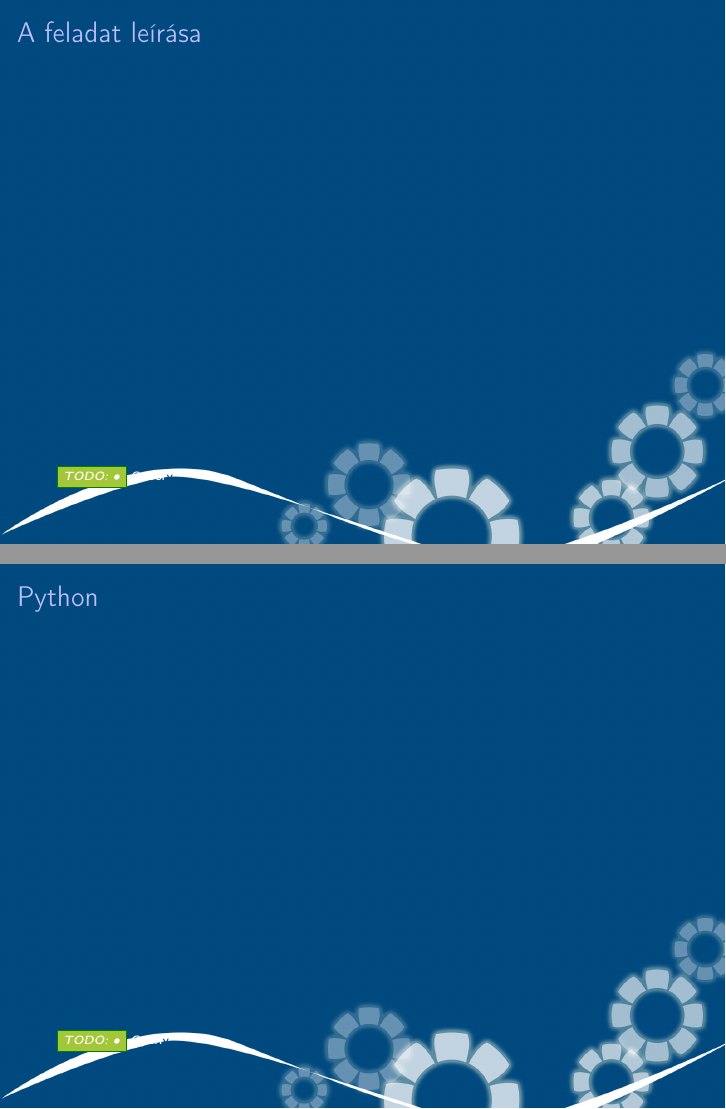
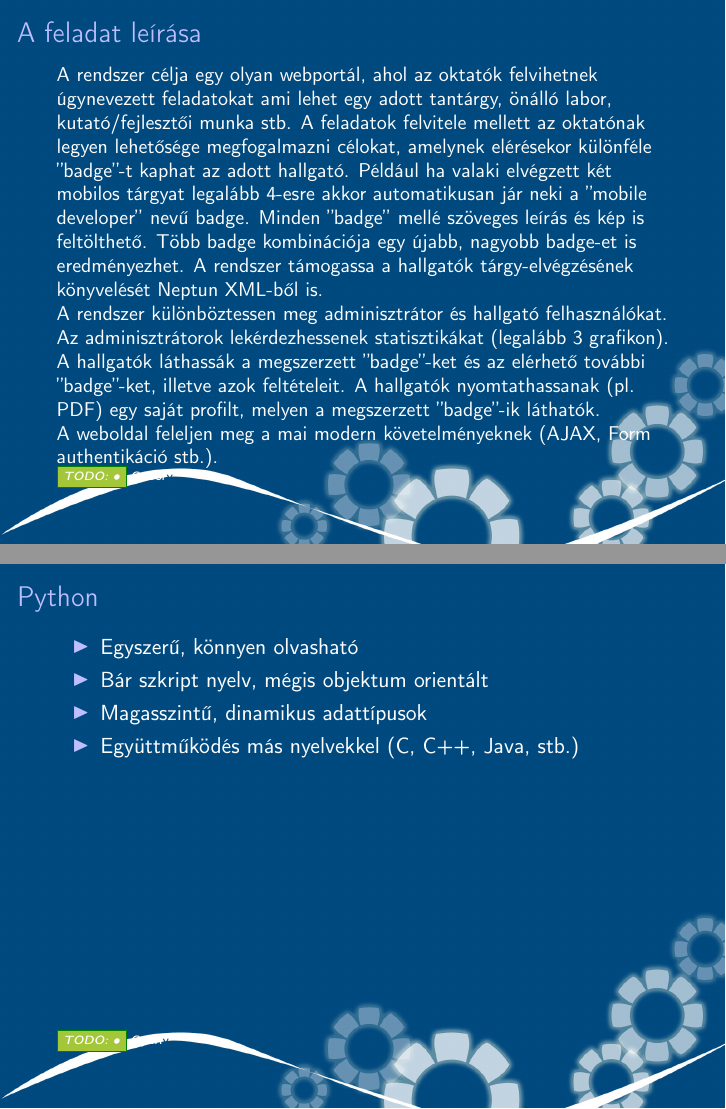
Before and after one commit to reedcourty/badge-aut, LaTeX slides (doc/beszamolo/beszamolo.tex): pages 2 and 6 of 13, joined at a grey line. Compiled offline with pdfLaTeX; a LaTeX package or settings file that is missing is left out.

Commit message:
Gábor PPTX-ét belekonvertáltam az anyagba.

```diff
--- a/doc/beszamolo/beszamolo.tex
+++ b/doc/beszamolo/beszamolo.tex
@@ -85,6 +85,12 @@
 \setfootline{\todo{•} Gábor}
 \begin{frame}[t]
 \frametitle{A feladat leírása}
+\small
+A rendszer célja egy olyan webportál, ahol az oktatók felvihetnek úgynevezett feladatokat ami lehet egy adott tantárgy, önálló labor, kutató/fejlesztői munka stb. A feladatok felvitele mellett az oktatónak legyen lehetősége megfogalmazni célokat, amelynek elérésekor különféle ''badge''-t kaphat az adott hallgató. Például ha valaki elvégzett két mobilos tárgyat legalább 4-esre akkor automatikusan jár neki a ''mobile developer'' nevű badge. Minden ''badge'' mellé szöveges leírás és kép is feltölthető. Több badge kombinációja egy újabb, nagyobb badge-et is eredményezhet. A rendszer támogassa a hallgatók tárgy-elvégzésének könyvelését Neptun XML-ből is.
+
+A rendszer különböztessen meg adminisztrátor és hallgató felhasználókat. Az adminisztrátorok lekérdezhessenek statisztikákat (legalább 3 grafikon). A hallgatók láthassák a megszerzett ''badge''-ket és az elérhető további ''badge''-ket, illetve azok feltételeit. A hallgatók nyomtathassanak (pl. PDF) egy saját profilt, melyen a megszerzett ''badge''-ik láthatók.
+
+A weboldal feleljen meg a mai modern követelményeknek (AJAX, Form authentikáció stb.).
 \end{frame}
 
 \section{Architektúra - 3 réteg}
@@ -117,6 +127,12 @@
 \setfootline{\todo{•} Gyuri}
 \begin{frame}[t]
 \frametitle{Python}
+\begin{itemize}
+\item Egyszerű, könnyen olvasható
+\item Bár szkript nyelv, mégis objektum orientált
+\item Magasszintű, dinamikus adattípusok
+\item Együttműködés más nyelvekkel (C, C++, Java, stb.)
+\end{itemize}
 \end{frame}
 
 \section{Django}
```
Also changed, not shown: doc/beszamolo/figures/use_case.png (added), doc/beszamolo/beszamolo.tex (9 more changed lines).
